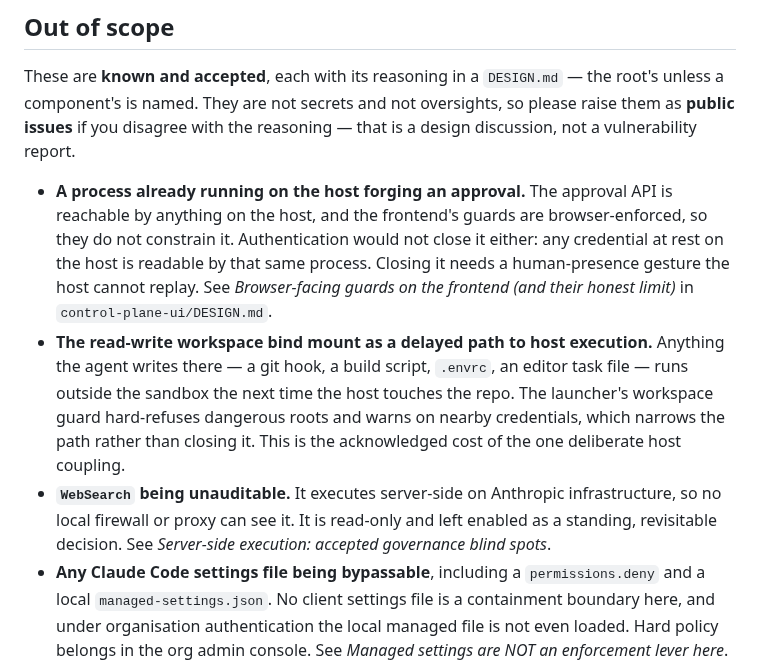
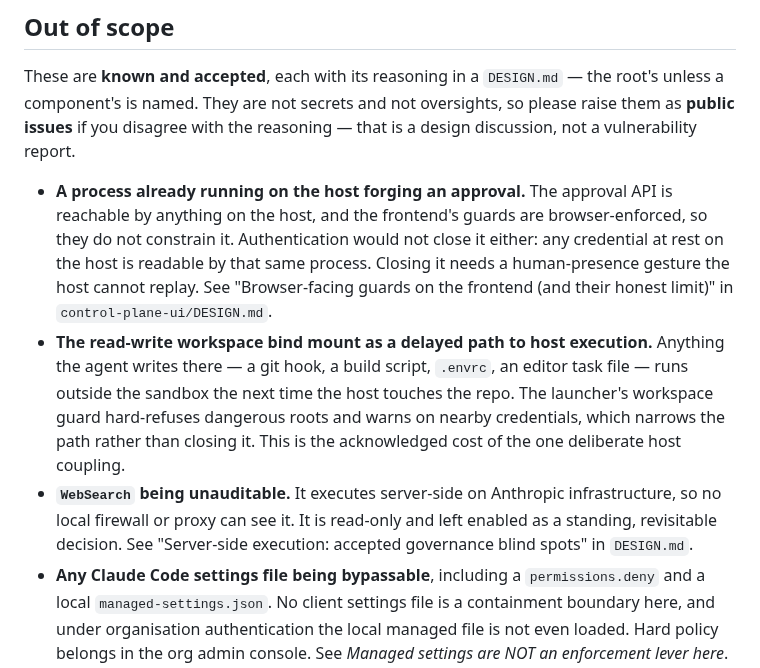
Before and after one commit to larsvikb/dockade, a Markdown page: SECURITY.md, the part around the change. GitHub-like rendering.

Commit message:
Quote the three references the guards could not see (#144)
Three references resolved for a human and escaped every guard. Each is
now in the quoted, file-named form the citation guard checks, so a
future move breaks the gate rather than the reader.

**What changes**

- **`SECURITY.md`'s pointer at the browser-facing guards** used italics,
which `CrossReferenceTests` does not match. It now quotes the lead-in
and names `control-plane-ui/DESIGN.md`, where that lead-in lives.
- **`SECURITY.md`'s pointer at the server-side blind spots** was italic
too and named no file. It now quotes the heading and names `DESIGN.md`.
- **The human-presence bullet under Future improvements** said "the
browser-facing-guards note under Approval UI". That note moved to the
UI's DESIGN.md, and the Approval UI section only holds a pointer to it
now. The bullet cites the lead-in in its real file.

Independent of #143 (different files).

**Verify**

1. `git diff main` — one hunk in `DESIGN.md`, two in `SECURITY.md`.
2. `make lint consistency test` — `SectionCitationTests` now checks all
three.
3. `grep -c 'See \*' SECURITY.md` prints 0.

Generated with [Claude Code](https://claude.com/claude-code)

Co-authored-by: Claude <noreply@anthropic.com>

```diff
--- a/SECURITY.md
+++ b/SECURITY.md
@@ -138,8 +138,8 @@ report.
   reachable by anything on the host, and the frontend's guards are browser-enforced,
   so they do not constrain it. Authentication would not close it either: any
   credential at rest on the host is readable by that same process. Closing it needs a
-  human-presence gesture the host cannot replay. See *Browser-facing guards on the
-  frontend (and their honest limit)* in `control-plane-ui/DESIGN.md`.
+  human-presence gesture the host cannot replay. See "Browser-facing guards on the
+  frontend (and their honest limit)" in `control-plane-ui/DESIGN.md`.
 - **The read-write workspace bind mount as a delayed path to host execution.**
   Anything the agent writes there — a git hook, a build script, `.envrc`, an editor
   task file — runs outside the sandbox the next time the host touches the repo. The
@@ -148,8 +148,8 @@ report.
   acknowledged cost of the one deliberate host coupling.
 - **`WebSearch` being unauditable.** It executes server-side on Anthropic
   infrastructure, so no local firewall or proxy can see it. It is read-only and left
-  enabled as a standing, revisitable decision. See *Server-side execution: accepted
-  governance blind spots*.
+  enabled as a standing, revisitable decision. See "Server-side execution: accepted
+  governance blind spots" in `DESIGN.md`.
 - **Any Claude Code settings file being bypassable**, including a
   `permissions.deny` and a local `managed-settings.json`. No client settings file is
   a containment boundary here, and under organisation authentication the local
```
Also changed, not shown: DESIGN.md (+3 -2 lines).
